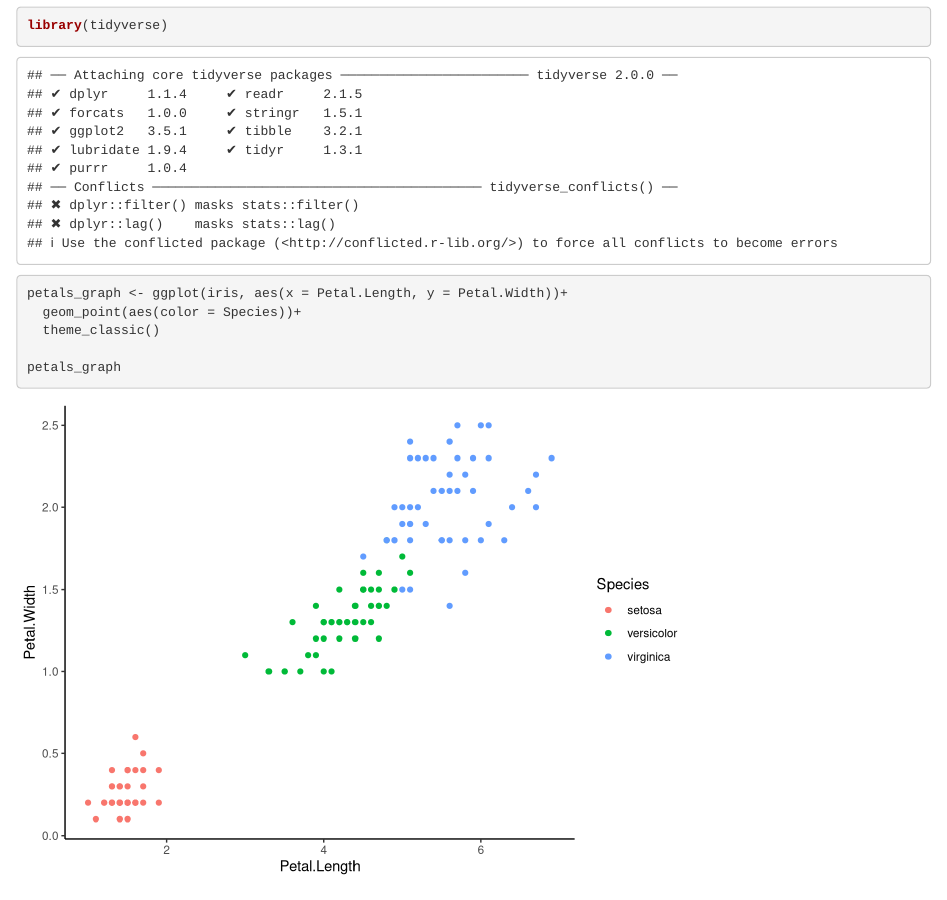
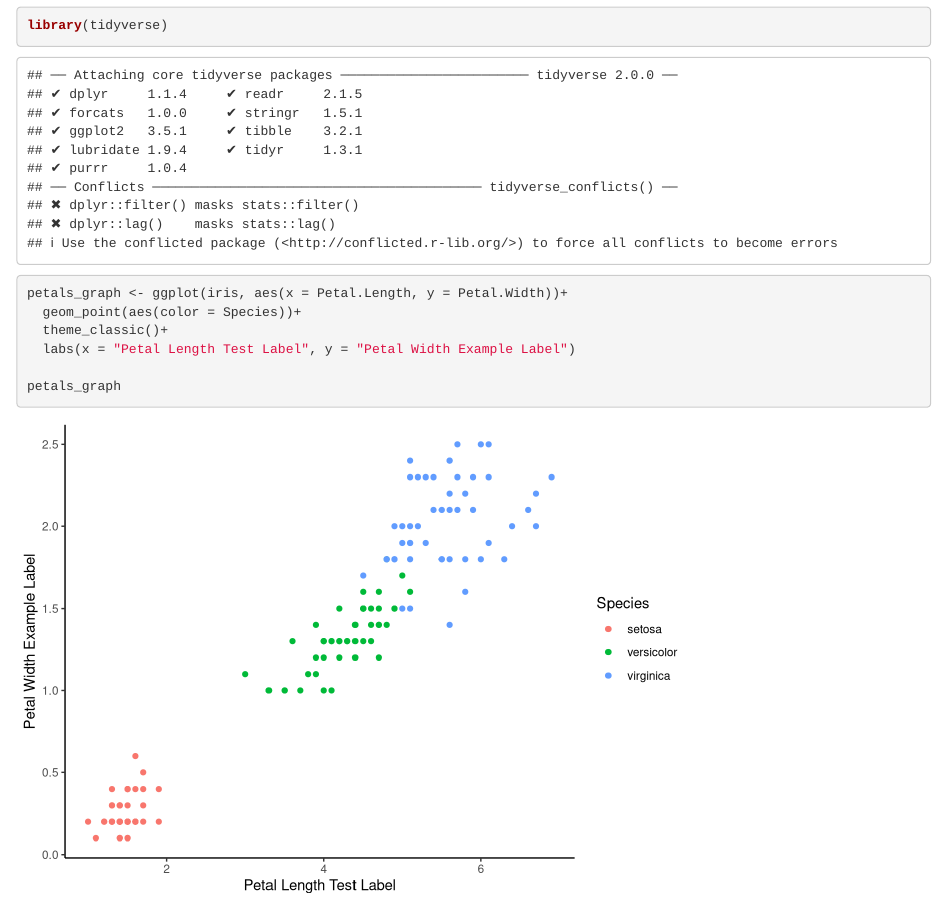
Before and after one commit to tdjagadeesh/iris-graphs-tara, an R Markdown document (iris-graphs-tara.Rmd): the page in a window 1100 px wide, from 120 px down. Rendered offline with R 4.5, knitr and Pandoc, with nearby package versions.

Commit message:
Added axis labels

```diff
--- a/iris-graphs-tara.Rmd
+++ b/iris-graphs-tara.Rmd
@@ -15,7 +15,8 @@ library(tidyverse)
 
 petals_graph <- ggplot(iris, aes(x = Petal.Length, y = Petal.Width))+
   geom_point(aes(color = Species))+
-  theme_classic()
+  theme_classic()+
+  labs(x = "Petal Length Test Label", y = "Petal Width Example Label")
 
 petals_graph
 
```
